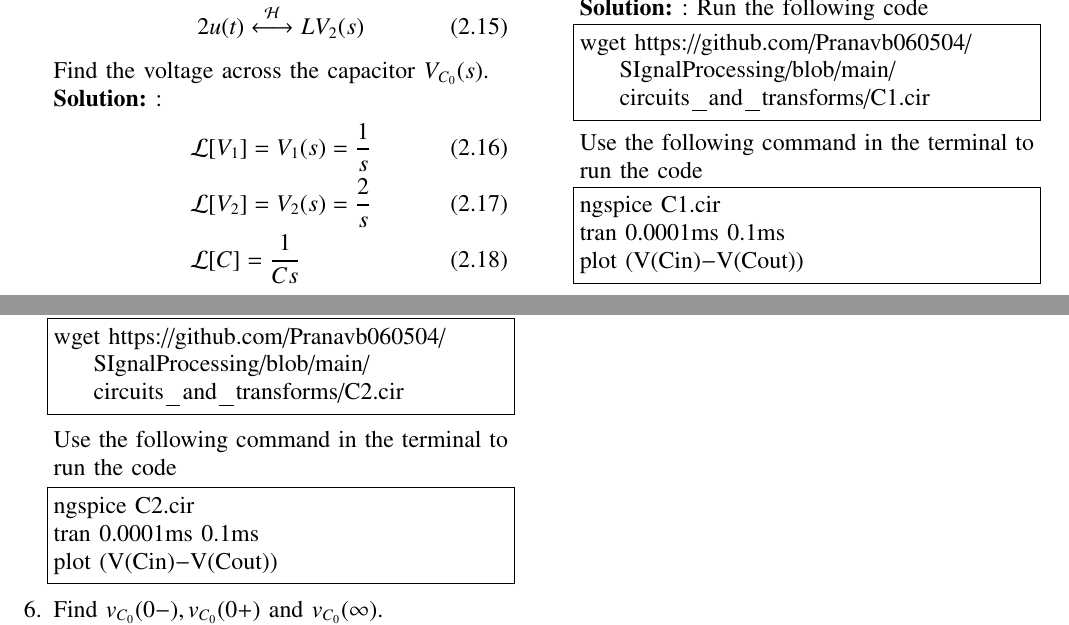
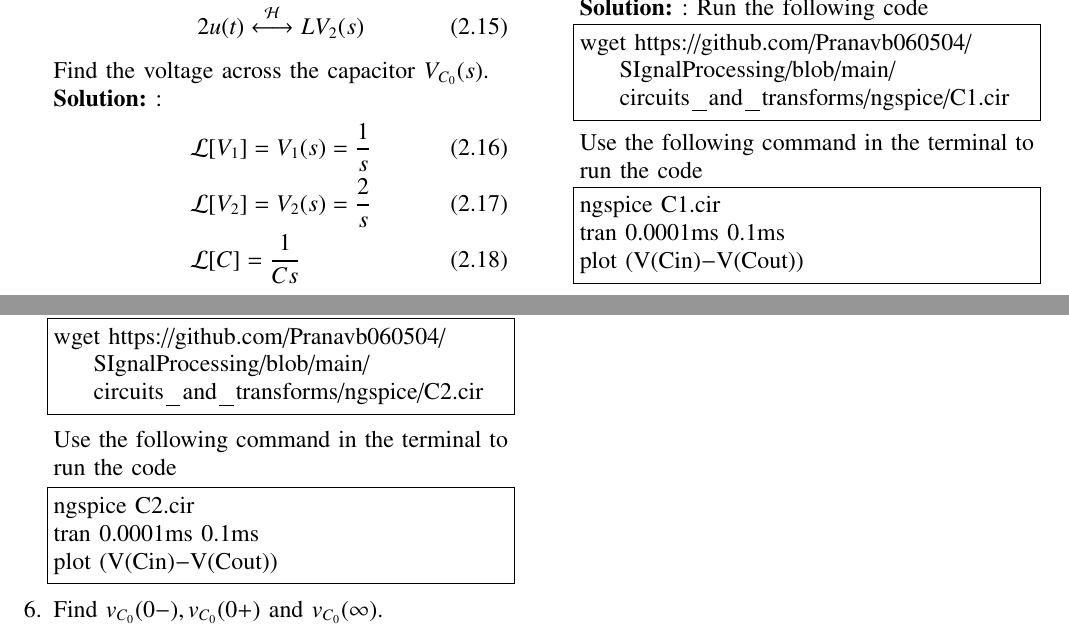
Before and after one commit to Pranavb060504/SIgnalProcessing, a LaTeX paper (circuits_and_transforms/ckrit.tex): two parts of pages 2 and 3 of 3, joined at a grey line, cut so that both start at the same text. Compiled offline with pdfLaTeX.

Commit message:
Add files via upload

```diff
--- a/circuits_and_transforms/ckrit.tex
+++ b/circuits_and_transforms/ckrit.tex
@@ -599,7 +599,7 @@ python3 vt.py
 	\solution:
 	Run the following code
 \begin{lstlisting}
-wget https://github.com/Pranavb060504/SIgnalProcessing/blob/main/circuits_and_transforms/C1.cir
+wget https://github.com/Pranavb060504/SIgnalProcessing/blob/main/circuits_and_transforms/ngspice/C1.cir
 \end{lstlisting}
 Use the following command in the terminal to run the code
 \begin{lstlisting}
@@ -656,7 +656,7 @@ python3 vt1.py
 		\solution:
 	Run the following code
 \begin{lstlisting}
-wget https://github.com/Pranavb060504/SIgnalProcessing/blob/main/circuits_and_transforms/C2.cir
+wget https://github.com/Pranavb060504/SIgnalProcessing/blob/main/circuits_and_transforms/ngspice/C2.cir
 \end{lstlisting}
 Use the following command in the terminal to run the code
 \begin{lstlisting}
```
Also changed, not shown: circuits_and_transforms/ckrit.pdf, circuits_and_transforms/ckrit.tex (4 more changed lines).
